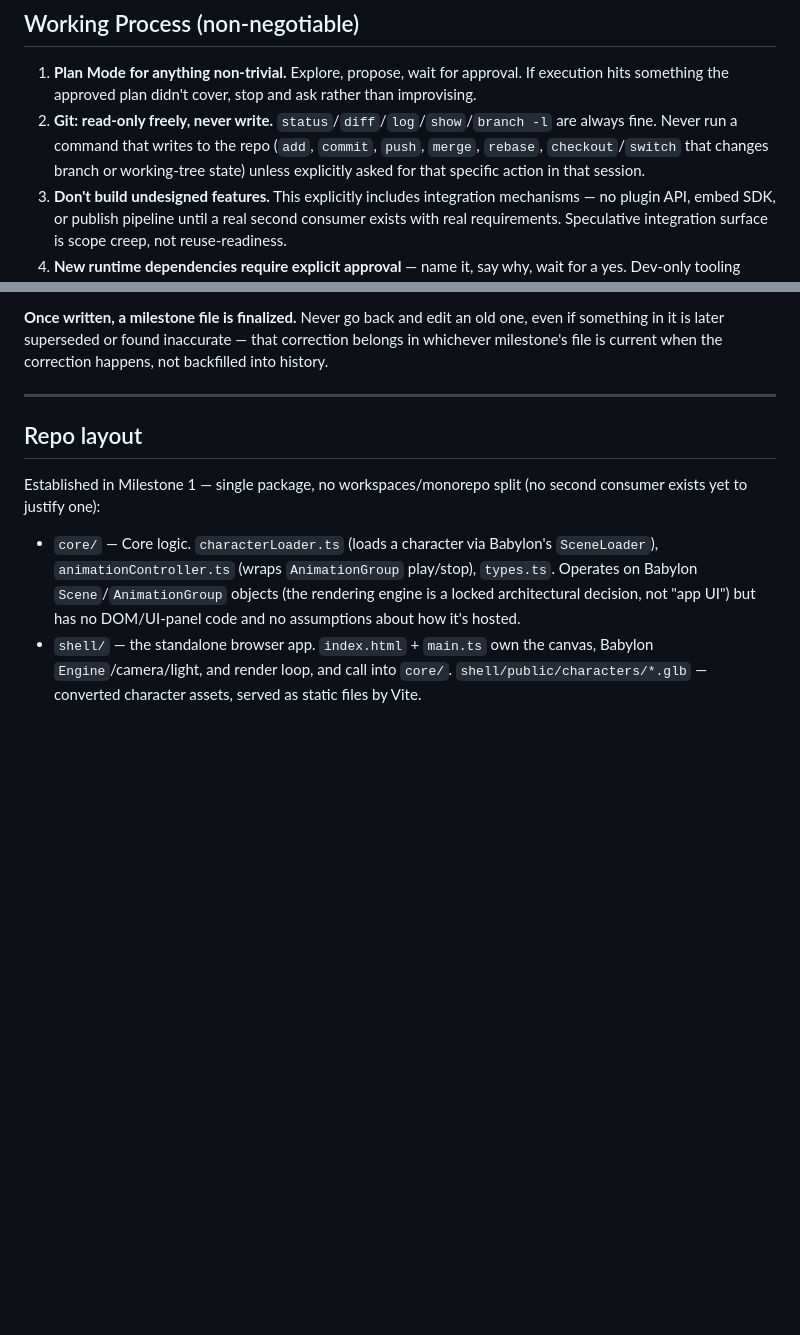
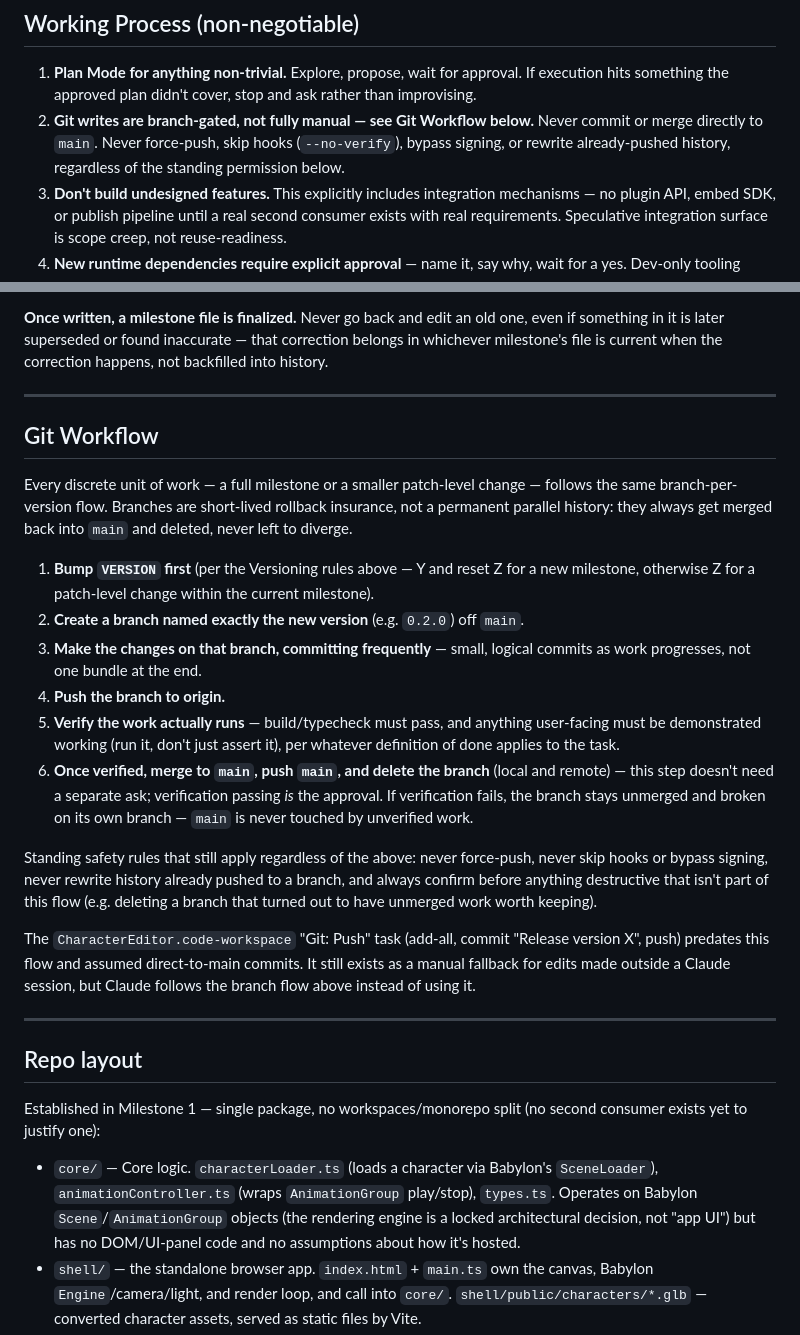
Before and after one commit to s195640/CharacterEditor, a Markdown page: CLAUDE.md, 2 parts joined by grey strips. Rendered like a GitHub page; blank space fills up the shorter version.

Commit message:
Replace manual-only git rule with a branch-per-version workflow
Milestone 1's work was committed/pushed manually in one bundle. Going forward,
git writes are gated by branch + verification instead of a per-action ask:
bump VERSION, branch named after it, commit frequently, push, verify it runs,
then auto-merge to main once verified. Branches are short-lived rollback
insurance, not a permanent parallel history.

Co-Authored-By: Claude Sonnet 5 <noreply@anthropic.com>

```diff
--- a/CLAUDE.md
+++ b/CLAUDE.md
@@ -19,10 +19,10 @@ below for how we keep that open without building for a guess.
 1. **Plan Mode for anything non-trivial.** Explore, propose, wait for approval. If
    execution hits something the approved plan didn't cover, stop and ask rather than
    improvising.
-2. **Git: read-only freely, never write.** `status`/`diff`/`log`/`show`/`branch -l`
-   are always fine. Never run a command that writes to the repo (`add`, `commit`,
-   `push`, `merge`, `rebase`, `checkout`/`switch` that changes branch or working-tree
-   state) unless explicitly asked for that specific action in that session.
+2. **Git writes are branch-gated, not fully manual — see Git Workflow below.**
+   Never commit or merge directly to `main`. Never force-push, skip hooks
+   (`--no-verify`), bypass signing, or rewrite already-pushed history, regardless
+   of the standing permission below.
 3. **Don't build undesigned features.** This explicitly includes integration
    mechanisms — no plugin API, embed SDK, or publish pipeline until a real second
    consumer exists with real requirements. Speculative integration surface is scope
@@ -104,6 +104,41 @@ backfilled into history.
 
 ---
 
+## Git Workflow
+
+Every discrete unit of work — a full milestone or a smaller patch-level change —
+follows the same branch-per-version flow. Branches are short-lived rollback
+insurance, not a permanent parallel history: they always get merged back into
+`main` and deleted, never left to diverge.
+
+1. **Bump `VERSION` first** (per the Versioning rules above — Y and reset Z for
+   a new milestone, otherwise Z for a patch-level change within the current
+   milestone).
+2. **Create a branch named exactly the new version** (e.g. `0.2.0`) off `main`.
+3. **Make the changes on that branch, committing frequently** — small, logical
+   commits as work progresses, not one bundle at the end.
+4. **Push the branch to origin.**
+5. **Verify the work actually runs** — build/typecheck must pass, and anything
+   user-facing must be demonstrated working (run it, don't just assert it), per
+   whatever definition of done applies to the task.
+6. **Once verified, merge to `main`, push `main`, and delete the branch** (local
+   and remote) — this step doesn't need a separate ask; verification passing
+   *is* the approval. If verification fails, the branch stays unmerged and
+   broken on its own branch — `main` is never touched by unverified work.
+
+Standing safety rules that still apply regardless of the above: never
+force-push, never skip hooks or bypass signing, never rewrite history already
+pushed to a branch, and always confirm before anything destructive that isn't
+part of this flow (e.g. deleting a branch that turned out to have unmerged work
+worth keeping).
+
+The `CharacterEditor.code-workspace` "Git: Push" task (add-all, commit "Release
+version X", push) predates this flow and assumed direct-to-main commits. It
+still exists as a manual fallback for edits made outside a Claude session, but
+Claude follows the branch flow above instead of using it.
+
+---
+
 ## Repo layout
 
 Established in Milestone 1 — single package, no workspaces/monorepo split (no
```
